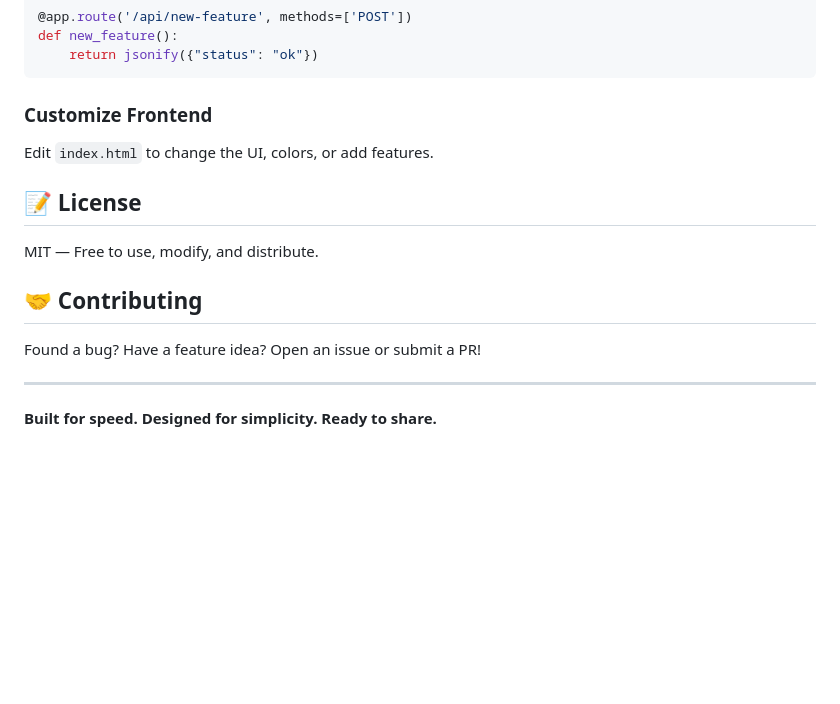
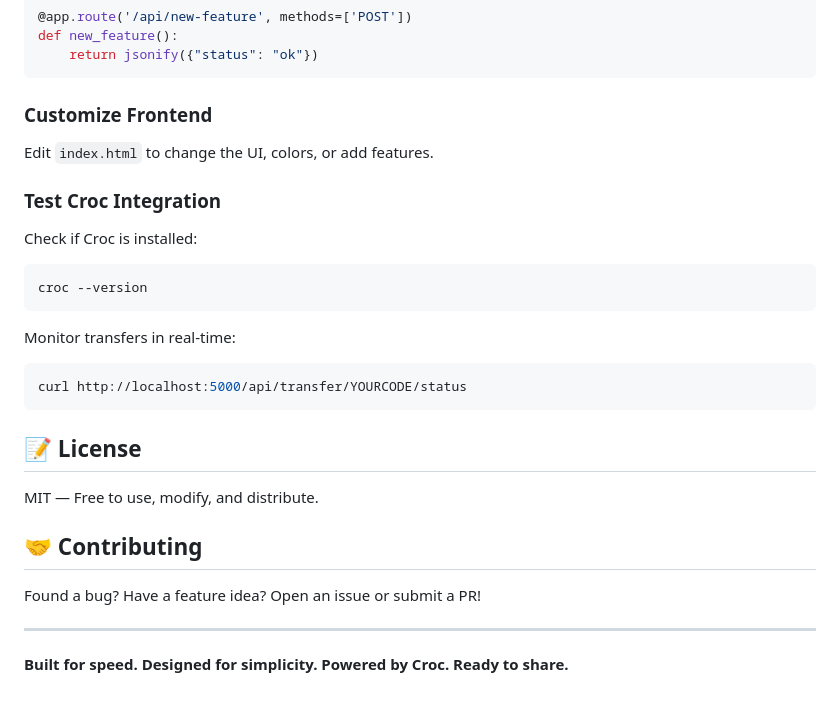
Before and after one commit to BllytheGoat/blink-app, a Markdown page: README.md, the part around one of its changes. Rendered like a GitHub page; blank space fills up the shorter version.

````diff
--- a/README.md
+++ b/README.md
@@ -164,6 +194,18 @@ def new_feature():
 
 Edit `index.html` to change the UI, colors, or add features.
 
+### Test Croc Integration
+
+Check if Croc is installed:
+```bash
+croc --version
+```
+
+Monitor transfers in real-time:
+```bash
+curl http://localhost:5000/api/transfer/YOURCODE/status
+```
+
 ## 📝 License
 
 MIT — Free to use, modify, and distribute.
@@ -174,4 +216,4 @@ Found a bug? Have a feature idea? Open an issue or submit a PR!
 
 ---
 
-**Built for speed. Designed for simplicity. Ready to share.**
+**Built for speed. Designed for simplicity. Powered by Croc. Ready to share.**
````
Also changed, not shown: other parts of README.md (+61 -31 lines).
